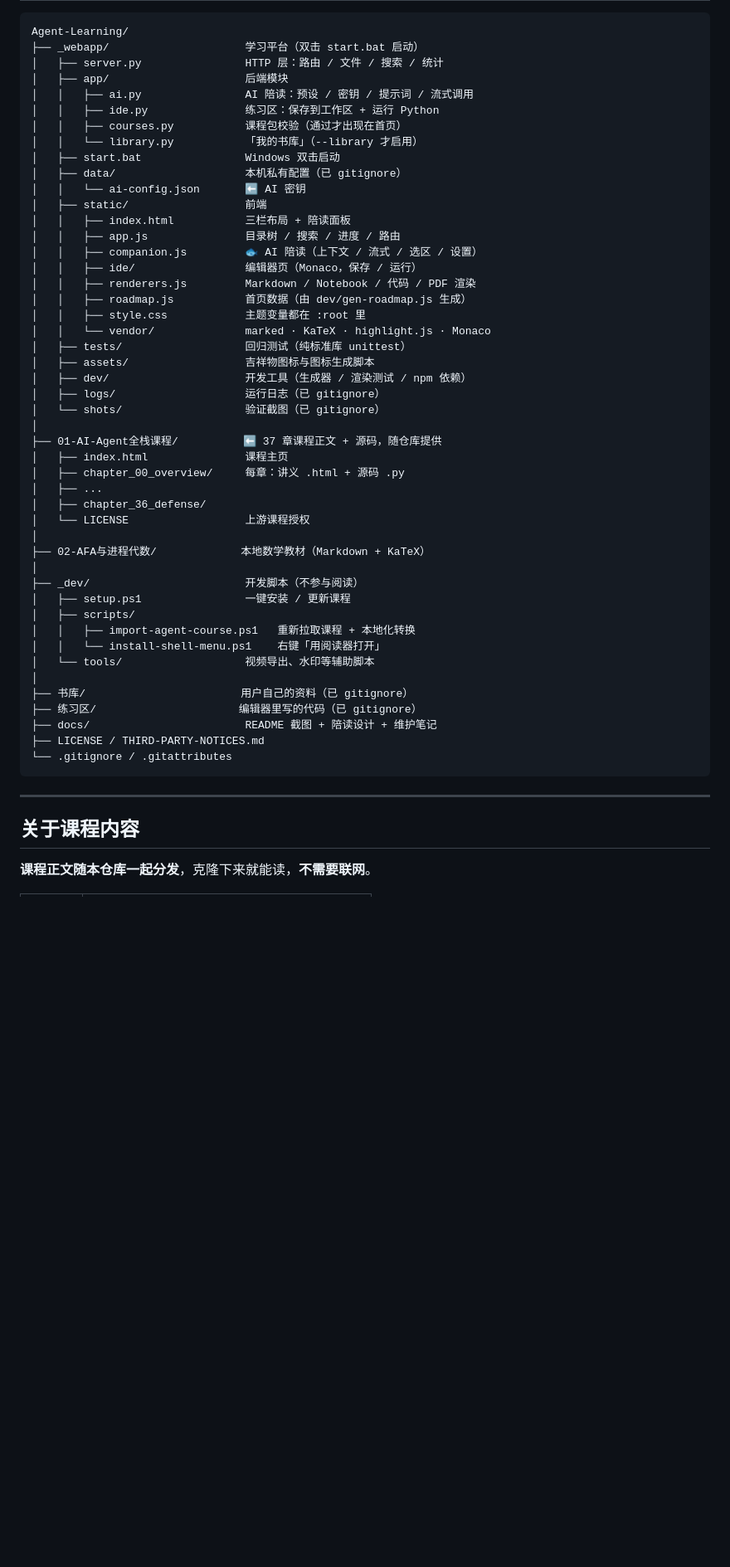
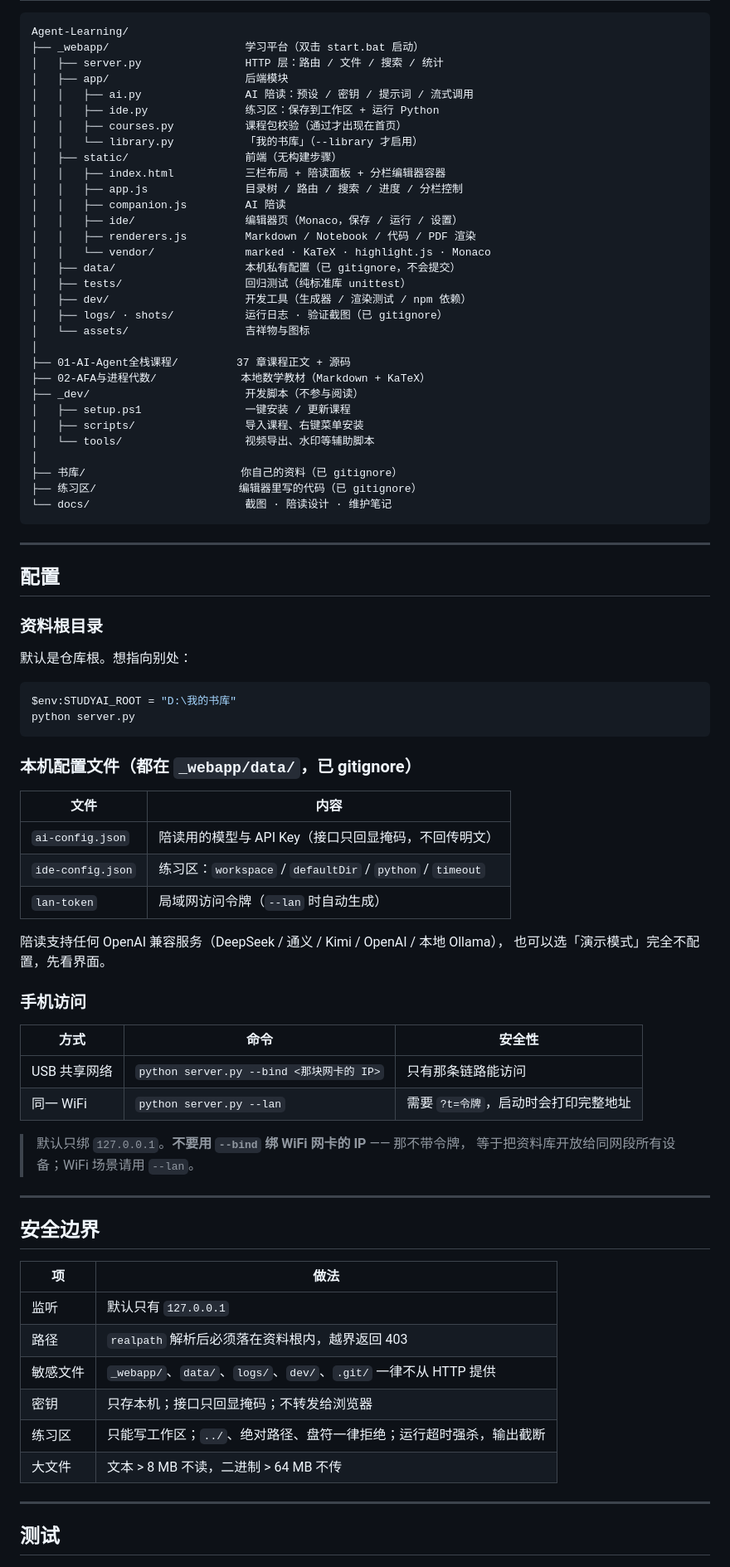
Before and after one commit to LazyFox-007/Agent-Learning, a Markdown page: README.md, the part around one of its changes. Shown at 83% size. Rendered like a GitHub page; blank space fills up the shorter version.

````diff
--- a/README.md
+++ b/README.md
@@ -178,49 +107,79 @@ Agent-Learning/
 │   │   ├── ide.py               练习区：保存到工作区 + 运行 Python
 │   │   ├── courses.py           课程包校验（通过才出现在首页）
 │   │   └── library.py           「我的书库」（--library 才启用）
-│   ├── start.bat                Windows 双击启动
-│   ├── data/                    本机私有配置（已 gitignore）
-│   │   └── ai-config.json       ⬅ AI 密钥
-│   ├── static/                  前端
-│   │   ├── index.html           三栏布局 + 陪读面板
-│   │   ├── app.js               目录树 / 搜索 / 进度 / 路由
-│   │   ├── companion.js         🐟 AI 陪读（上下文 / 流式 / 选区 / 设置）
-│   │   ├── ide/                 编辑器页（Monaco，保存 / 运行）
+│   ├── static/                  前端（无构建步骤）
+│   │   ├── index.html           三栏布局 + 陪读面板 + 分栏编辑器容器
+│   │   ├── app.js               目录树 / 路由 / 搜索 / 进度 / 分栏控制
+│   │   ├── companion.js         AI 陪读
+│   │   ├── ide/                 编辑器页（Monaco，保存 / 运行 / 设置）
 │   │   ├── renderers.js         Markdown / Notebook / 代码 / PDF 渲染
-│   │   ├── roadmap.js           首页数据（由 dev/gen-roadmap.js 生成）
-│   │   ├── style.css            主题变量都在 :root 里
 │   │   └── vendor/              marked · KaTeX · highlight.js · Monaco
+│   ├── data/                    本机私有配置（已 gitignore，不会提交）
 │   ├── tests/                   回归测试（纯标准库 unittest）
-│   ├── assets/                  吉祥物图标与图标生成脚本
 │   ├── dev/                     开发工具（生成器 / 渲染测试 / npm 依赖）
-│   ├── logs/                    运行日志（已 gitignore）
-│   └── shots/                   验证截图（已 gitignore）
+│   ├── logs/ · shots/           运行日志 · 验证截图（已 gitignore）
+│   └── assets/                  吉祥物与图标
 │
-├── 01-AI-Agent全栈课程/          ⬅ 37 章课程正文 + 源码，随仓库提供
-│   ├── index.html               课程主页
-│   ├── chapter_00_overview/     每章：讲义 .html + 源码 .py
-│   ├── ...
-│   ├── chapter_36_defense/
-│   └── LICENSE                  上游课程授权
-│
+├── 01-AI-Agent全栈课程/         37 章课程正文 + 源码
 ├── 02-AFA与进程代数/             本地数学教材（Markdown + KaTeX）
-│
 ├── _dev/                        开发脚本（不参与阅读）
 │   ├── setup.ps1                一键安装 / 更新课程
-│   ├── scripts/
-│   │   ├── import-agent-course.ps1   重新拉取课程 + 本地化转换
-│   │   └── install-shell-menu.ps1    右键「用阅读器打开」
+│   ├── scripts/                 导入课程、右键菜单安装
 │   └── tools/                   视频导出、水印等辅助脚本
 │
-├── 书库/                        用户自己的资料（已 gitignore）
+├── 书库/                        你自己的资料（已 gitignore）
 ├── 练习区/                      编辑器里写的代码（已 gitignore）
-├── docs/                        README 截图 + 陪读设计 + 维护笔记
-├── LICENSE / THIRD-PARTY-NOTICES.md
-└── .gitignore / .gitattributes
+└── docs/                        截图 · 陪读设计 · 维护笔记
 ```
 
 ---
 
-## 关于课程内容
+## 配置
 
-**课程正文随本仓库一起分发**，克隆下来就能读，**不需要联网**。
+### 资料根目录
+
+默认是仓库根。想指向别处：
+
+```powershell
+$env:STUDYAI_ROOT = "D:\我的书库"
+python server.py
+```
+
+### 本机配置文件（都在 `_webapp/data/`，已 gitignore）
+
+| 文件 | 内容 |
+|---|---|
+| `ai-config.json` | 陪读用的模型与 API Key（接口只回显掩码，不回传明文） |
+| `ide-config.json` | 练习区：`workspace` / `defaultDir` / `python` / `timeout` |
+| `lan-token` | 局域网访问令牌（`--lan` 时自动生成） |
+
+陪读支持任何 OpenAI 兼容服务（DeepSeek / 通义 / Kimi / OpenAI / 本地 Ollama），
+也可以选「演示模式」完全不配置，先看界面。
+
+### 手机访问
+
+| 方式 | 命令 | 安全性 |
+|---|---|---|
+| USB 共享网络 | `python server.py --bind <那块网卡的 IP>` | 只有那条链路能访问 |
+| 同一 WiFi | `python server.py --lan` | 需要 `?t=令牌`，启动时会打印完整地址 |
+
+> 默认只绑 `127.0.0.1`。**不要用 `--bind` 绑 WiFi 网卡的 IP** —— 那不带令牌，
+> 等于把资料库开放给同网段所有设备；WiFi 场景请用 `--lan`。
+
+---
+
+## 安全边界
+
+| 项 | 做法 |
+|---|---|
+| 监听 | 默认只有 `127.0.0.1` |
+| 路径 | `realpath` 解析后必须落在资料根内，越界返回 403 |
+| 敏感文件 | `_webapp/`、`data/`、`logs/`、`dev/`、`.git/` 一律不从 HTTP 提供 |
+| 密钥 | 只存本机；接口只回显掩码；不转发给浏览器 |
+| 练习区 | 只能写工作区；`../`、绝对路径、盘符一律拒绝；运行超时强杀，输出截断 |
+| 大文件 | 文本 > 8 MB 不读，二进制 > 64 MB 不传 |
+
+---
+
+## 测试
+
````
Also changed, not shown: other parts of README.md (+83 -216 lines), docs/screenshot-home.png, docs/screenshot-ide.png (added).
